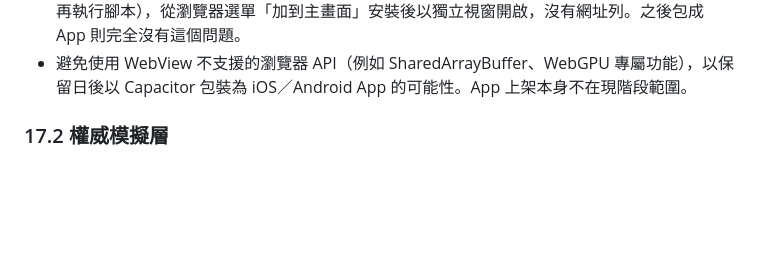
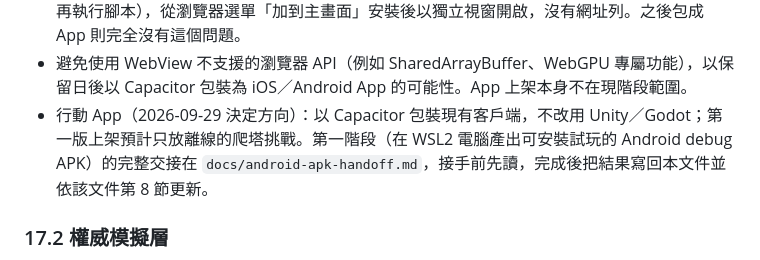
Before and after one commit to JingJerYen/supermaze, a Markdown page: CLAUDE.md, the part around the change. Drawn GitHub-style; blank space fills up the shorter version.

```diff
--- a/CLAUDE.md
+++ b/CLAUDE.md
@@ -454,6 +454,7 @@
 - 開發用的文字狀態列預設隱藏，按 F3 切換。F4 強制立刻進入鬼抓人預告（3 秒後開始），單機直接生效，線上由伺服器執行且可用 `SUPERMAZE_DEBUG=0` 關閉；此為暫時的除錯工具，上線前移除。
 - 手機瀏覽器的網址列（2026-09-27）：第一次觸控時請求全螢幕並嘗試鎖定橫向（`apps/client/src/fullscreen.ts`，桌機滑鼠不觸發，失敗靜默）；另提供 `manifest.webmanifest`（`display: fullscreen`、橫向、圖示在 `public/icons/`；2026-09-29 起所有圖示由一張方形原圖 `apps/client/assets-src/app-icon.webp` 以 `scripts/make_icons.sh` 產生：favicon 32／48、apple-touch-icon 180、192、512，另有給 Android 遮罩用的 maskable 版，原圖縮到 78% 疊在自身模糊放大的底圖上；換圖只要覆蓋原圖再執行腳本），從瀏覽器選單「加到主畫面」安裝後以獨立視窗開啟，沒有網址列。之後包成 App 則完全沒有這個問題。
 - 避免使用 WebView 不支援的瀏覽器 API（例如 SharedArrayBuffer、WebGPU 專屬功能），以保留日後以 Capacitor 包裝為 iOS／Android App 的可能性。App 上架本身不在現階段範圍。
+- 行動 App（2026-09-29 決定方向）：以 Capacitor 包裝現有客戶端，不改用 Unity／Godot；第一版上架預計只放離線的爬塔挑戰。第一階段（在 WSL2 電腦產出可安裝試玩的 Android debug APK）的完整交接在 `docs/android-apk-handoff.md`，接手前先讀，完成後把結果寫回本文件並依該文件第 8 節更新。
 
 ### 17.2 權威模擬層
 
```
Also changed, not shown: docs/android-apk-handoff.md (added, +159 -0 lines).
